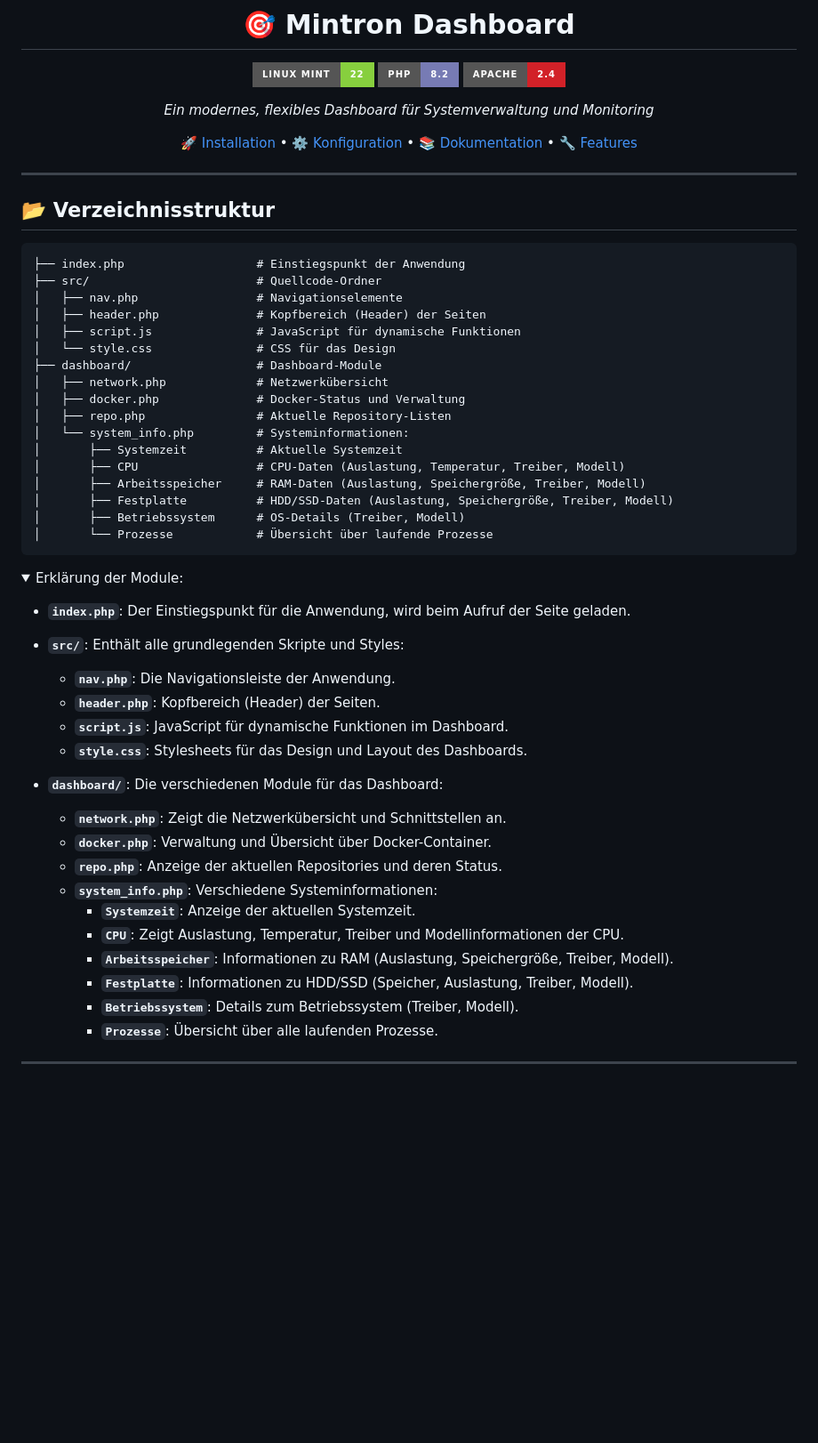
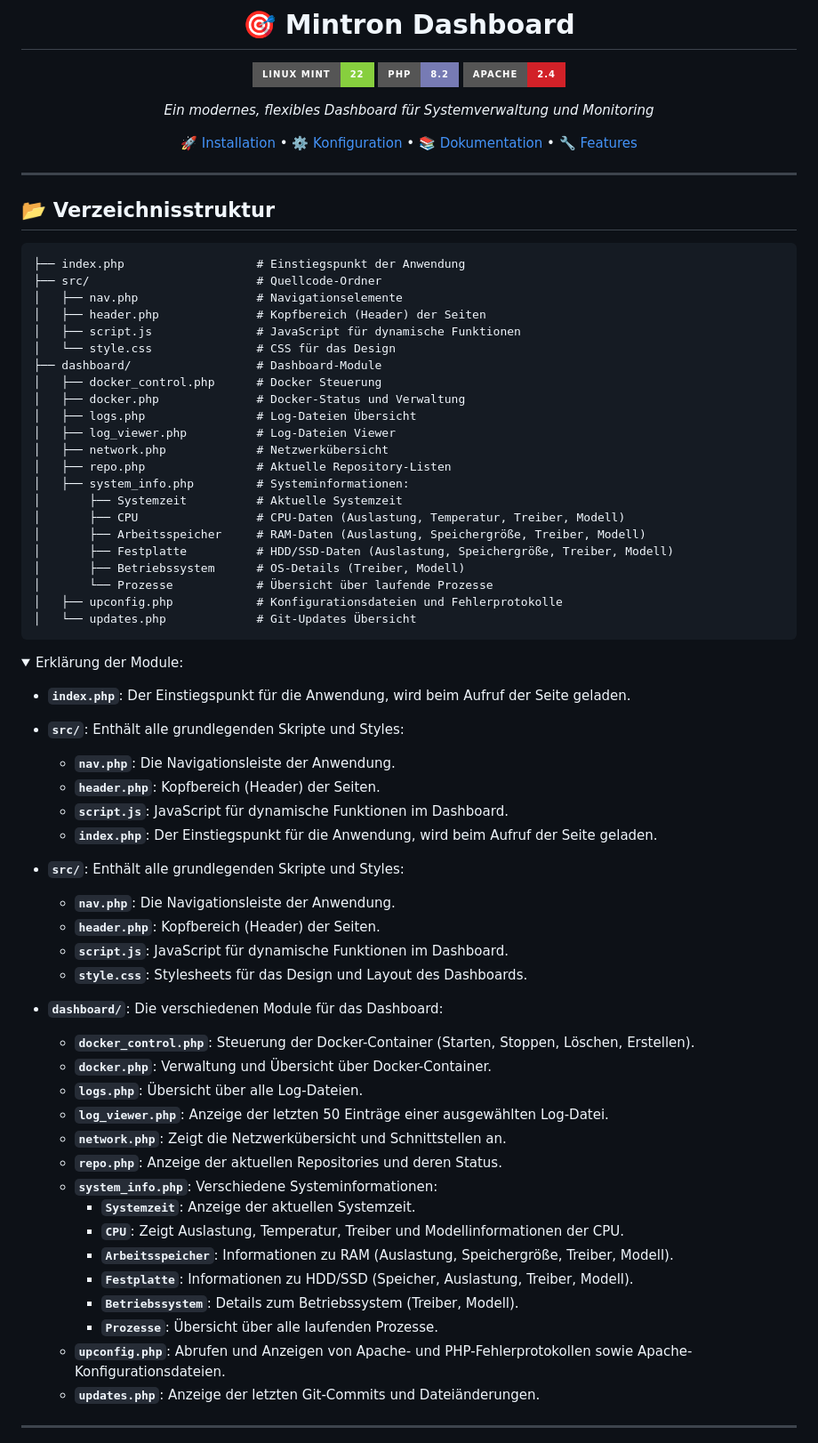
Before and after one commit to GSign2052/Mintron-Dashboard, a Markdown page: README.md, the part around the change printed below. Shown: that part at 89% size. Rendered like a GitHub page; folded sections open; badges without logos; blank space fills up the shorter version.

````diff
--- a/README.md
+++ b/README.md
@@ -11,7 +11,7 @@
 [🚀 Installation](#installation) • [⚙️ Konfiguration](#konfiguration) • [📚 Dokumentation](#dokumentation) • [🔧 Features](#features)
 
 ---
- </div>
+</div>
 
 ## 📂 **Verzeichnisstruktur**
 
@@ -23,16 +23,21 @@
 │   ├── script.js               # JavaScript für dynamische Funktionen
 │   └── style.css               # CSS für das Design
 ├── dashboard/                  # Dashboard-Module
+│   ├── docker_control.php      # Docker Steuerung
+│   ├── docker.php              # Docker-Status und Verwaltung
+│   ├── logs.php                # Log-Dateien Übersicht
+│   ├── log_viewer.php          # Log-Dateien Viewer
 │   ├── network.php             # Netzwerkübersicht
-│   ├── docker.php              # Docker-Status und Verwaltung
 │   ├── repo.php                # Aktuelle Repository-Listen
-│   └── system_info.php         # Systeminformationen:
+│   ├── system_info.php         # Systeminformationen:
 │       ├── Systemzeit          # Aktuelle Systemzeit
 │       ├── CPU                 # CPU-Daten (Auslastung, Temperatur, Treiber, Modell)
 │       ├── Arbeitsspeicher     # RAM-Daten (Auslastung, Speichergröße, Treiber, Modell)
 │       ├── Festplatte          # HDD/SSD-Daten (Auslastung, Speichergröße, Treiber, Modell)
 │       ├── Betriebssystem      # OS-Details (Treiber, Modell)
 │       └── Prozesse            # Übersicht über laufende Prozesse
+│   ├── upconfig.php            # Konfigurationsdateien und Fehlerprotokolle
+│   └── updates.php             # Git-Updates Übersicht
 ```
 <details>
 <summary>Erklärung der Module:</summary>
@@ -42,11 +47,19 @@
   - **`nav.php`**: Die Navigationsleiste der Anwendung.
   - **`header.php`**: Kopfbereich (Header) der Seiten.
   - **`script.js`**: JavaScript für dynamische Funktionen im Dashboard.
+  - **`index.php`**: Der Einstiegspunkt für die Anwendung, wird beim Aufruf der Seite geladen.
+- **`src/`**: Enthält alle grundlegenden Skripte und Styles:
+  - **`nav.php`**: Die Navigationsleiste der Anwendung.
+  - **`header.php`**: Kopfbereich (Header) der Seiten.
+  - **`script.js`**: JavaScript für dynamische Funktionen im Dashboard.
   - **`style.css`**: Stylesheets für das Design und Layout des Dashboards.
 
 - **`dashboard/`**: Die verschiedenen Module für das Dashboard:
+  - **`docker_control.php`**: Steuerung der Docker-Container (Starten, Stoppen, Löschen, Erstellen).
+  - **`docker.php`**: Verwaltung und Übersicht über Docker-Container.
+  - **`logs.php`**: Übersicht über alle Log-Dateien.
+  - **`log_viewer.php`**: Anzeige der letzten 50 Einträge einer ausgewählten Log-Datei.
   - **`network.php`**: Zeigt die Netzwerkübersicht und Schnittstellen an.
-  - **`docker.php`**: Verwaltung und Übersicht über Docker-Container.
   - **`repo.php`**: Anzeige der aktuellen Repositories und deren Status.
   - **`system_info.php`**: Verschiedene Systeminformationen:
     - **`Systemzeit`**: Anzeige der aktuellen Systemzeit.
@@ -55,11 +68,12 @@
     - **`Festplatte`**: Informationen zu HDD/SSD (Speicher, Auslastung, Treiber, Modell).
     - **`Betriebssystem`**: Details zum Betriebssystem (Treiber, Modell).
     - **`Prozesse`**: Übersicht über alle laufenden Prozesse.
+  - **`upconfig.php`**: Abrufen und Anzeigen von Apache- und PHP-Fehlerprotokollen sowie Apache-Konfigurationsdateien.
+  - **`updates.php`**: Anzeige der letzten Git-Commits und Dateiänderungen.
 
 </details>
 
 <div align="center">
-
 
 ---
 
````
Also changed, not shown: other parts of README.md (+6 -34 lines).
